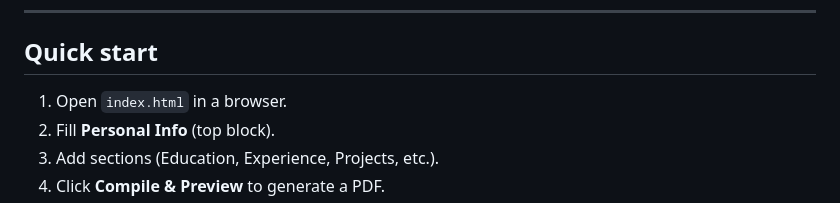
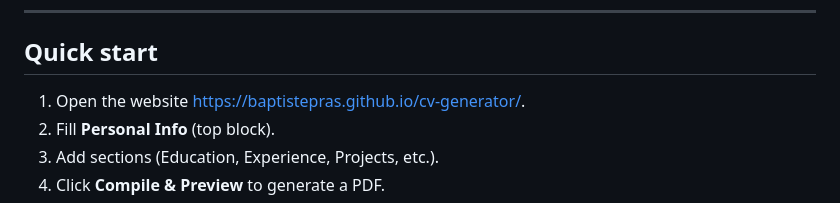
Before and after one commit to baptistepras/cv-generator, a Markdown page: README.md, the part around the change. Drawn GitHub-style.

Commit message:
Update quick start instructions with website link

```diff
--- a/README.md
+++ b/README.md
@@ -38,7 +38,7 @@ Everything is done from `index.html` (no framework): the UI edits a structured s
 
 ## Quick start
 
-1. Open `index.html` in a browser.
+1. Open the website https://baptistepras.github.io/cv-generator/.
 2. Fill **Personal Info** (top block).
 3. Add sections (Education, Experience, Projects, etc.).
 4. Click **Compile & Preview** to generate a PDF.
```
